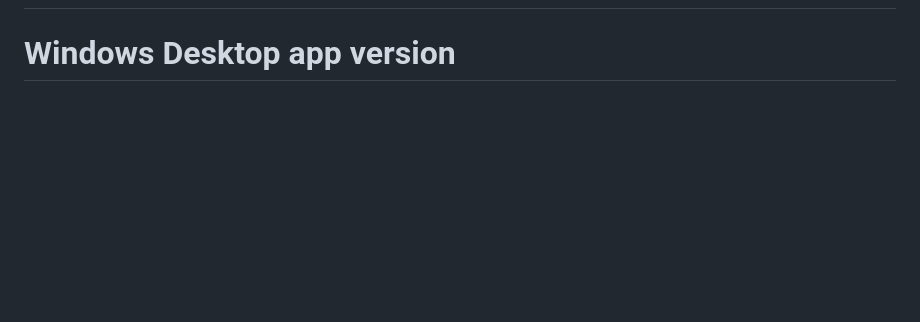
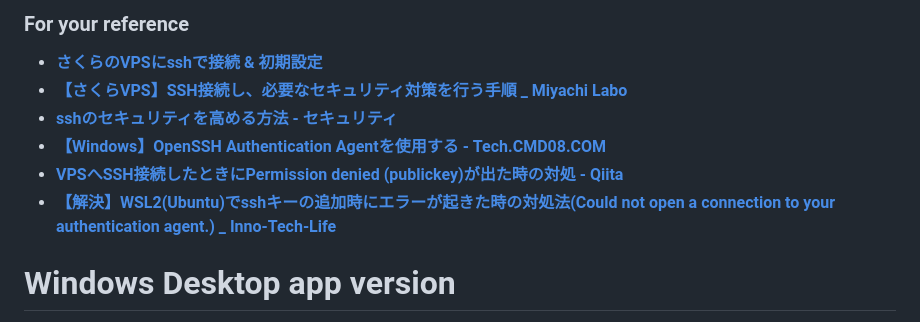
Before and after one commit to Sylph1981/Form-sales-system, a Markdown page: README.md, the part around one of its changes. GitHub-like rendering; blank space fills up the shorter version.

```diff
--- a/README.md
+++ b/README.md
@@ -638,3 +777,11 @@ PS C:\Users\*****> curl.exe -X POST 'https://secure.sakura.ad.jp/vps/api/v7/serv
+### For your reference
+
+- **[さくらのVPSにsshで接続 & 初期設定](https://zenn.dev/techstart/articles/932b59ffddb8ef)**
+- **[【さくらVPS】SSH接続し、必要なセキュリティ対策を行う手順 _ Miyachi Labo](https://labo.kon-ruri.co.jp/sakura-vps-ssh-security-protection/)**
+- **[sshのセキュリティを高める方法 - セキュリティ](https://kaworu.jpn.org/security/ssh%E3%81%AE%E3%82%BB%E3%82%AD%E3%83%A5%E3%83%AA%E3%83%86%E3%82%A3%E3%82%92%E9%AB%98%E3%82%81%E3%82%8B%E6%96%B9%E6%B3%95)**
+- **[【Windows】OpenSSH Authentication Agentを使用する - Tech.CMD08.COM](https://tech.cmd08.com/windows-ssh-client)**
+- **[VPSへSSH接続したときにPermission denied (publickey)が出た時の対処 - Qiita](https://qiita.com/ytakegawa/items/0f874387be8a451fcf63)**
+- **[【解決】WSL2(Ubuntu)でsshキーの追加時にエラーが起きた時の対処法(Could not open a connection to your authentication agent.) _ Inno-Tech-Life](https://inno-tech-life.com/dev/infra/wsl2-ssh-agent/)**
 
 
 # Windows Desktop app version
```
Also changed, not shown: other parts of README.md (+142 -3 lines).
